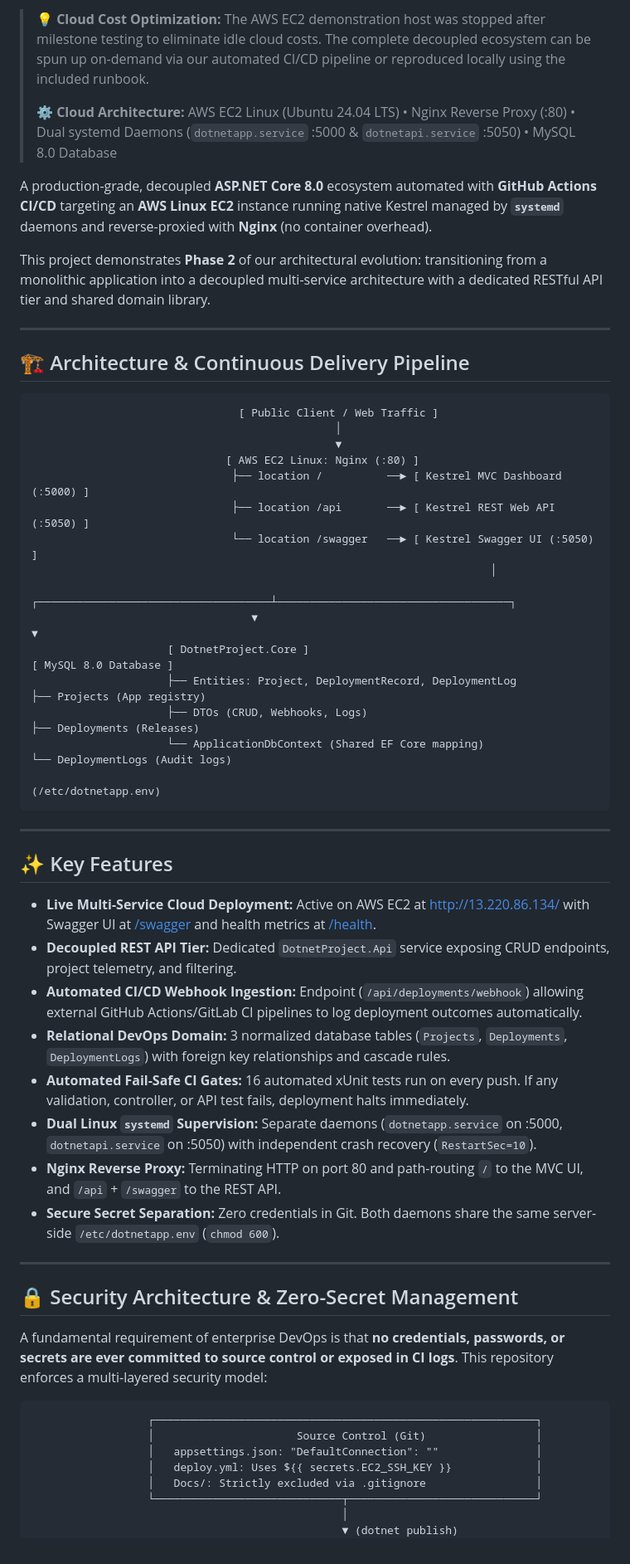
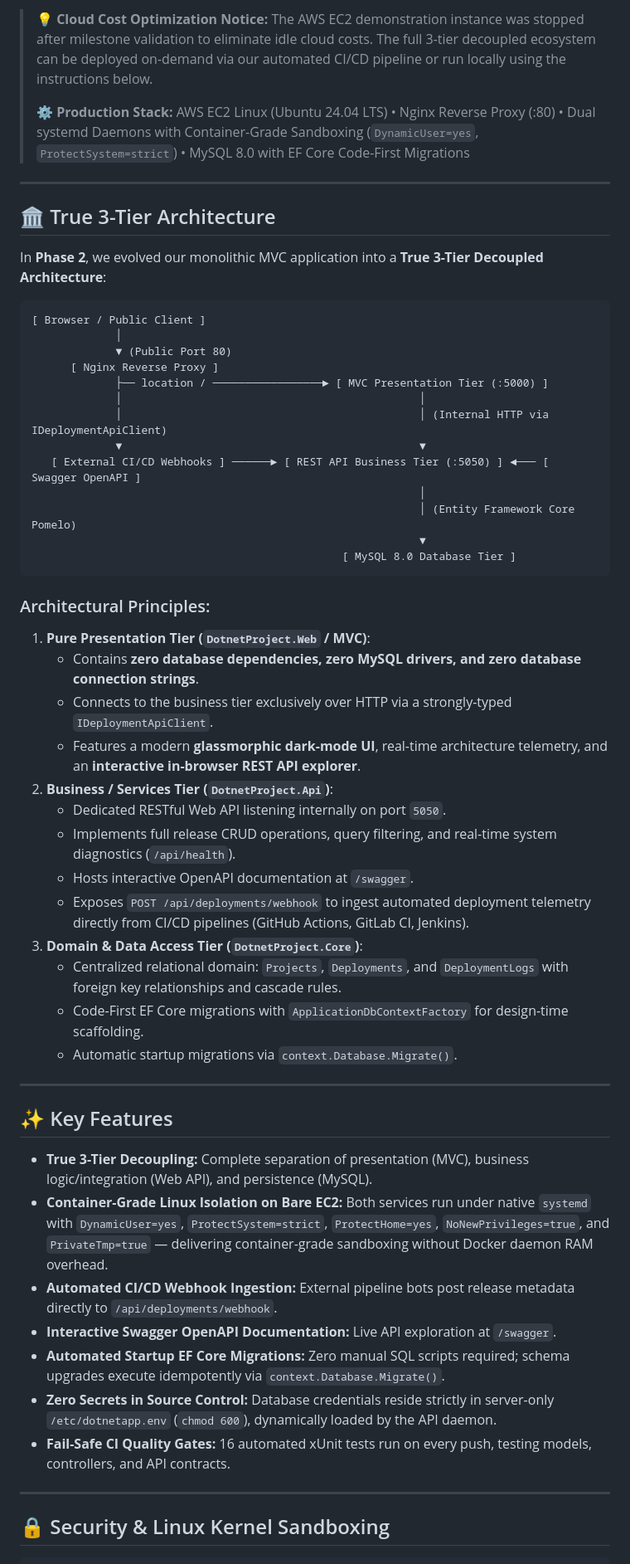
Before and after one commit to MarzanulHoque/dotnet-devops-release-tracker, a Markdown page: README.md, the part around one of its changes. Shown at 83% size. Drawn GitHub-style.

Commit message:
docs: update README to reflect True 3-Tier Architecture and Phase 2 enhancements

````diff
--- a/README.md
+++ b/README.md
@@ -11,60 +11,60 @@
 
-> 💡 **Cloud Cost Optimization:** The AWS EC2 demonstration host was stopped after milestone testing to eliminate idle cloud costs. The complete decoupled ecosystem can be spun up on-demand via our automated CI/CD pipeline or reproduced locally using the included runbook.
+> 💡 **Cloud Cost Optimization Notice:** The AWS EC2 demonstration instance was stopped after milestone validation to eliminate idle cloud costs. The full 3-tier decoupled ecosystem can be deployed on-demand via our automated CI/CD pipeline or run locally using the instructions below.
 >
-> ⚙️ **Cloud Architecture:** AWS EC2 Linux (Ubuntu 24.04 LTS) • Nginx Reverse Proxy (:80) • Dual systemd Daemons (`dotnetapp.service` :5000 & `dotnetapi.service` :5050) • MySQL 8.0 Database
-
-A production-grade, decoupled **ASP.NET Core 8.0** ecosystem automated with **GitHub Actions CI/CD** targeting an **AWS Linux EC2** instance running native Kestrel managed by **`systemd`** daemons and reverse-proxied with **Nginx** (no container overhead).
-
-This project demonstrates **Phase 2** of our architectural evolution: transitioning from a monolithic application into a decoupled multi-service architecture with a dedicated RESTful API tier and shared domain library.
+> ⚙️ **Production Stack:** AWS EC2 Linux (Ubuntu 24.04 LTS) • Nginx Reverse Proxy (:80) • Dual systemd Daemons with Container-Grade Sandboxing (`DynamicUser=yes`, `ProtectSystem=strict`) • MySQL 8.0 with EF Core Code-First Migrations
 
 ---
 
-## 🏗️ Architecture & Continuous Delivery Pipeline
+## 🏛️ True 3-Tier Architecture
+
+In **Phase 2**, we evolved our monolithic MVC application into a **True 3-Tier Decoupled Architecture**:
 
 ```
-                                [ Public Client / Web Traffic ]
-                                               │
-                                               ▼
-                              [ AWS EC2 Linux: Nginx (:80) ]
-                               ├── location /          ──► [ Kestrel MVC Dashboard (:5000) ]
-                               ├── location /api       ──► [ Kestrel REST Web API (:5050) ]
-                               └── location /swagger   ──► [ Kestrel Swagger UI (:5050) ]
-                                                                       │
-                                  ┌────────────────────────────────────┴────────────────────────────────────┐
-                                  ▼                                                                         ▼
-                     [ DotnetProject.Core ]                                                      [ MySQL 8.0 Database ]
-                     ├── Entities: Project, DeploymentRecord, DeploymentLog                      ├── Projects (App registry)
-                     ├── DTOs (CRUD, Webhooks, Logs)                                             ├── Deployments (Releases)
-                     └── ApplicationDbContext (Shared EF Core mapping)                           └── DeploymentLogs (Audit logs)
-                                                                                                 (/etc/dotnetapp.env)
+[ Browser / Public Client ]
+             │
+             ▼ (Public Port 80)
+      [ Nginx Reverse Proxy ]
+             ├── location / ─────────────────► [ MVC Presentation Tier (:5000) ]
+             │                                              │
+             │                                              │ (Internal HTTP via IDeploymentApiClient)
+             ▼                                              ▼
+   [ External CI/CD Webhooks ] ──────► [ REST API Business Tier (:5050) ] ◄─── [ Swagger OpenAPI ]
+                                                            │
+                                                            │ (Entity Framework Core Pomelo)
+                                                            ▼
+                                                [ MySQL 8.0 Database Tier ]
 ```
+
+### Architectural Principles:
+1. **Pure Presentation Tier (`DotnetProject.Web` / MVC)**:
+   - Contains **zero database dependencies, zero MySQL drivers, and zero database connection strings**.
+   - Connects to the business tier exclusively over HTTP via a strongly-typed `IDeploymentApiClient`.
+   - Features a modern **glassmorphic dark-mode UI**, real-time architecture telemetry, and an **interactive in-browser REST API explorer**.
+2. **Business / Services Tier (`DotnetProject.Api`)**:
+   - Dedicated RESTful Web API listening internally on port `5050`.
+   - Implements full release CRUD operations, query filtering, and real-time system diagnostics (`/api/health`).
+   - Hosts interactive OpenAPI documentation at `/swagger`.
+   - Exposes `POST /api/deployments/webhook` to ingest automated deployment telemetry directly from CI/CD pipelines (GitHub Actions, GitLab CI, Jenkins).
+3. **Domain & Data Access Tier (`DotnetProject.Core`)**:
+   - Centralized relational domain: `Projects`, `Deployments`, and `DeploymentLogs` with foreign key relationships and cascade rules.
+   - Code-First EF Core migrations with `ApplicationDbContextFactory` for design-time scaffolding.
+   - Automatic startup migrations via `context.Database.Migrate()`.
 
 ---
 
 ## ✨ Key Features
 
-- **Live Multi-Service Cloud Deployment:** Active on AWS EC2 at [http://13.220.86.134/](http://13.220.86.134/) with Swagger UI at [/swagger](http://13.220.86.134/swagger) and health metrics at [/health](http://13.220.86.134/health).
-- **Decoupled REST API Tier:** Dedicated `DotnetProject.Api` service exposing CRUD endpoints, project telemetry, and filtering.
-- **Automated CI/CD Webhook Ingestion:** Endpoint (`/api/deployments/webhook`) allowing external GitHub Actions/GitLab CI pipelines to log deployment outcomes automatically.
-- **Relational DevOps Domain:** 3 normalized database tables (`Projects`, `Deployments`, `DeploymentLogs`) with foreign key relationships and cascade rules.
-- **Automated Fail-Safe CI Gates:** 16 automated xUnit tests run on every push. If any validation, controller, or API test fails, deployment halts immediately.
-- **Dual Linux `systemd` Supervision:** Separate daemons (`dotnetapp.service` on :5000, `dotnetapi.service` on :5050) with independent crash recovery (`RestartSec=10`).
-- **Nginx Reverse Proxy:** Terminating HTTP on port 80 and path-routing `/` to the MVC UI, and `/api` + `/swagger` to the REST API.
-- **Secure Secret Separation:** Zero credentials in Git. Both daemons share the same server-side `/etc/dotnetapp.env` (`chmod 600`).
+- **True 3-Tier Decoupling:** Complete separation of presentation (MVC), business logic/integration (Web API), and persistence (MySQL).
+- **Container-Grade Linux Isolation on Bare EC2:** Both services run under native `systemd` with `DynamicUser=yes`, `ProtectSystem=strict`, `ProtectHome=yes`, `NoNewPrivileges=true`, and `PrivateTmp=true` — delivering container-grade sandboxing without Docker daemon RAM overhead.
+- **Automated CI/CD Webhook Ingestion:** External pipeline bots post release metadata directly to `/api/deployments/webhook`.
+- **Interactive Swagger OpenAPI Documentation:** Live API exploration at `/swagger`.
+- **Automated Startup EF Core Migrations:** Zero manual SQL scripts required; schema upgrades execute idempotently via `context.Database.Migrate()`.
+- **Zero Secrets in Source Control:** Database credentials reside strictly in server-only `/etc/dotnetapp.env` (`chmod 600`), dynamically loaded by the API daemon.
+- **Fail-Safe CI Quality Gates:** 16 automated xUnit tests run on every push, testing models, controllers, and API contracts.
 
 ---
 
-## 🔒 Security Architecture & Zero-Secret Management
-
-A fundamental requirement of enterprise DevOps is that **no credentials, passwords, or secrets are ever committed to source control or exposed in CI logs**. This repository enforces a multi-layered security model:
+## 🔒 Security & Linux Kernel Sandboxing
 
 ```
-                  ┌───────────────────────────────────────────────────────────┐
-                  │                      Source Control (Git)                 │
-                  │   appsettings.json: "DefaultConnection": ""               │
-                  │   deploy.yml: Uses ${{ secrets.EC2_SSH_KEY }}             │
-                  │   Docs/: Strictly excluded via .gitignore                 │
-                  └─────────────────────────────┬─────────────────────────────┘
-                                                │
-                                                ▼ (dotnet publish)
 ┌─────────────────────────────────────────────────────────────────────────────────────────────┐
````
Also changed, not shown: other parts of README.md (+93 -141 lines).
